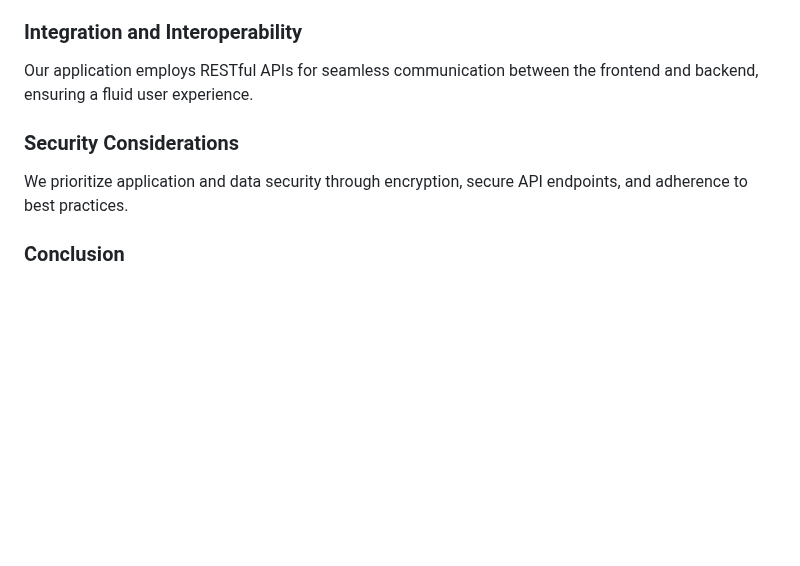
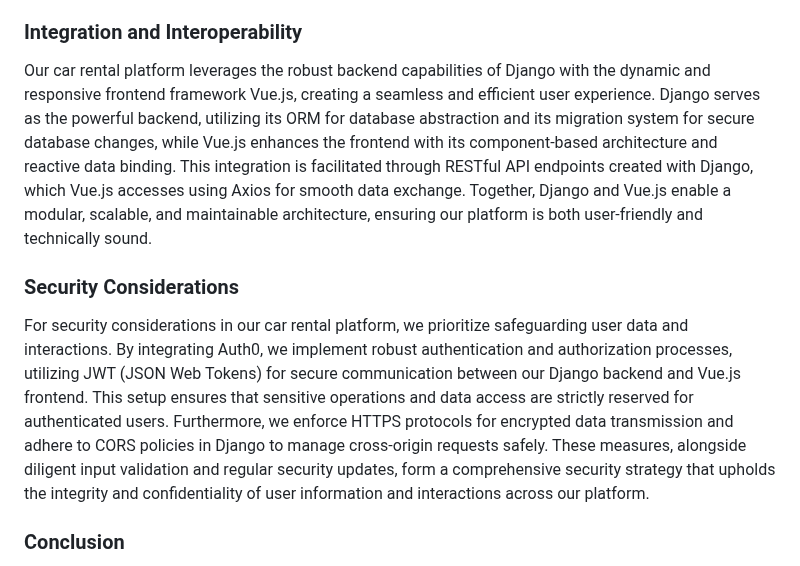
Before and after one commit to antoinemansour7/VehiQ, a Markdown page: README.md, the part around the change. Rendered like a GitHub page; blank space fills up the shorter version.

Commit message:
Updated README with integration details, and enhanced security considerations

```diff
--- a/README.md
+++ b/README.md
@@ -167,11 +167,11 @@ If not optimized properly, Angular’s features may lead to performance overhead
 
 ### Integration and Interoperability
 
-Our application employs RESTful APIs for seamless communication between the frontend and backend, ensuring a fluid user experience.
+Our car rental platform leverages the robust backend capabilities of Django with the dynamic and responsive frontend framework Vue.js, creating a seamless and efficient user experience. Django serves as the powerful backend, utilizing its ORM for database abstraction and its migration system for secure database changes, while Vue.js enhances the frontend with its component-based architecture and reactive data binding. This integration is facilitated through RESTful API endpoints created with Django, which Vue.js accesses using Axios for smooth data exchange. Together, Django and Vue.js enable a modular, scalable, and maintainable architecture, ensuring our platform is both user-friendly and technically sound.
 
 ### Security Considerations
 
-We prioritize application and data security through encryption, secure API endpoints, and adherence to best practices.
+For security considerations in our car rental platform, we prioritize safeguarding user data and interactions. By integrating Auth0, we implement robust authentication and authorization processes, utilizing JWT (JSON Web Tokens) for secure communication between our Django backend and Vue.js frontend. This setup ensures that sensitive operations and data access are strictly reserved for authenticated users. Furthermore, we enforce HTTPS protocols for encrypted data transmission and adhere to CORS policies in Django to manage cross-origin requests safely. These measures, alongside diligent input validation and regular security updates, form a comprehensive security strategy that upholds the integrity and confidentiality of user information and interactions across our platform.
 
 ### Conclusion
 
```
